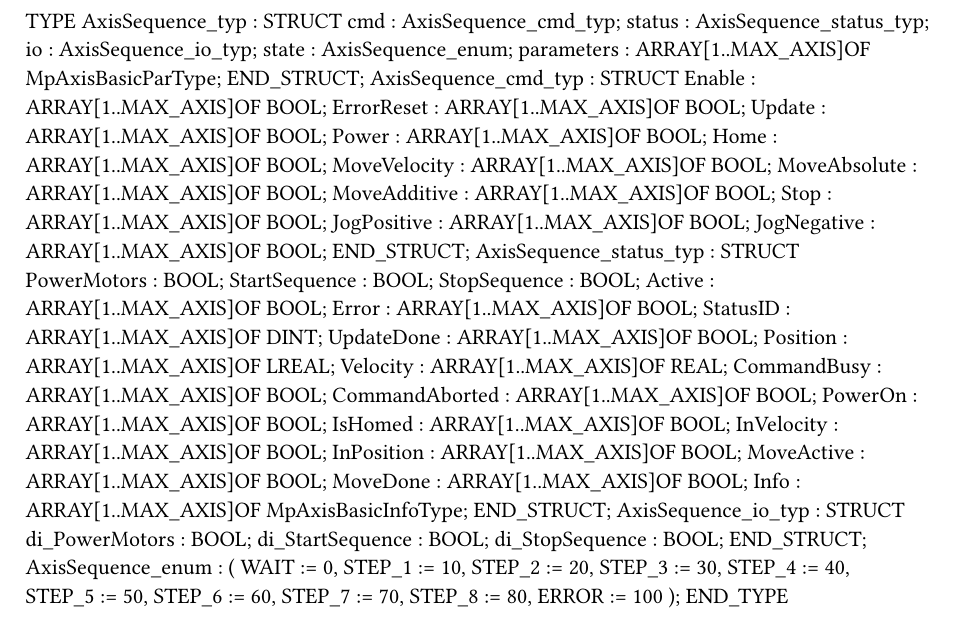
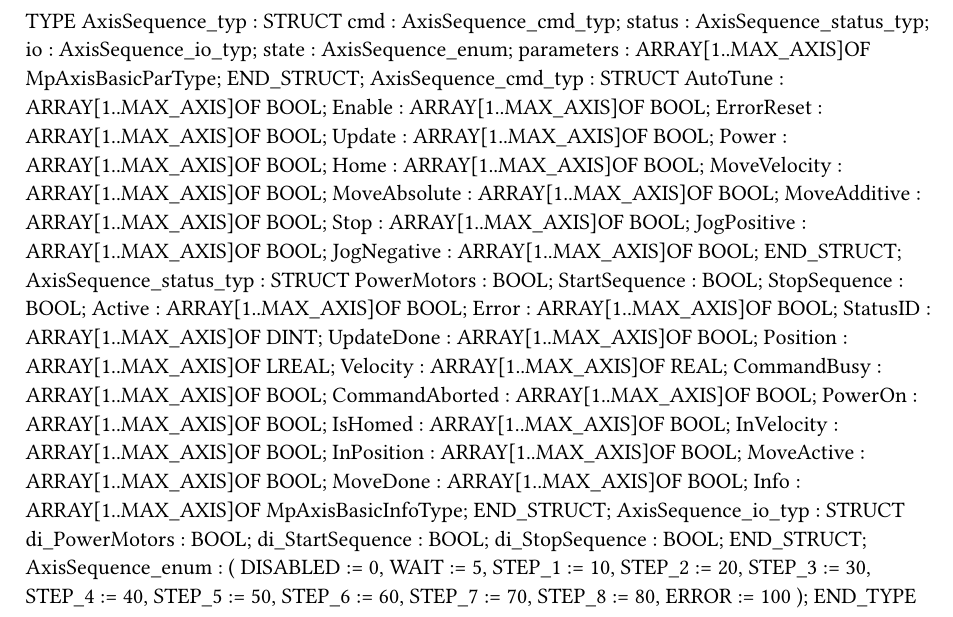
Before and after one commit to JoseRomeroDA/MotionTraining, a Typst document (Logical/Global.typ): part of the page, cut so that both start at the same text. Compiled offline with Typst 0.15.

Commit message:
se depura el código de secuencia.

```diff
--- a/Logical/Global.typ
+++ b/Logical/Global.typ
@@ -8,6 +8,7 @@ TYPE
 		parameters : ARRAY[1..MAX_AXIS]OF MpAxisBasicParType;
 	END_STRUCT;
 	AxisSequence_cmd_typ : 	STRUCT
+		AutoTune : ARRAY[1..MAX_AXIS]OF BOOL;
 		Enable : ARRAY[1..MAX_AXIS]OF BOOL;
 		ErrorReset : ARRAY[1..MAX_AXIS]OF BOOL;
 		Update : ARRAY[1..MAX_AXIS]OF BOOL;
@@ -47,7 +48,8 @@ TYPE
 	END_STRUCT;
 	AxisSequence_enum :
 		(
-		WAIT := 0,
+		DISABLED := 0,
+		WAIT := 5,
 		STEP_1 := 10,
 		STEP_2 := 20,
 		STEP_3 := 30,
```
Also changed, not shown: Logical/Source/AxisSequence/Types.typ (deleted, +0 -4 lines), Physical/Demo/Hardware.jpg, 17 other files.
